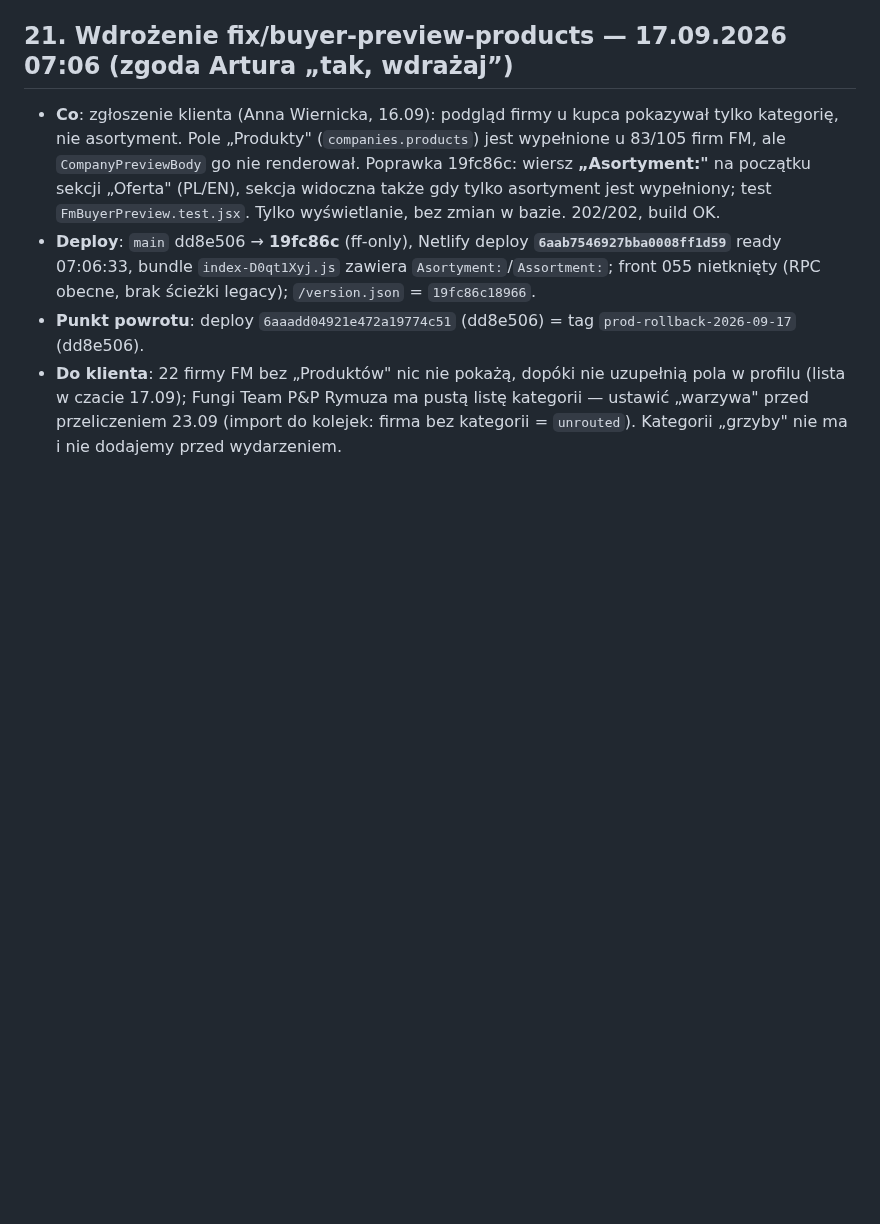
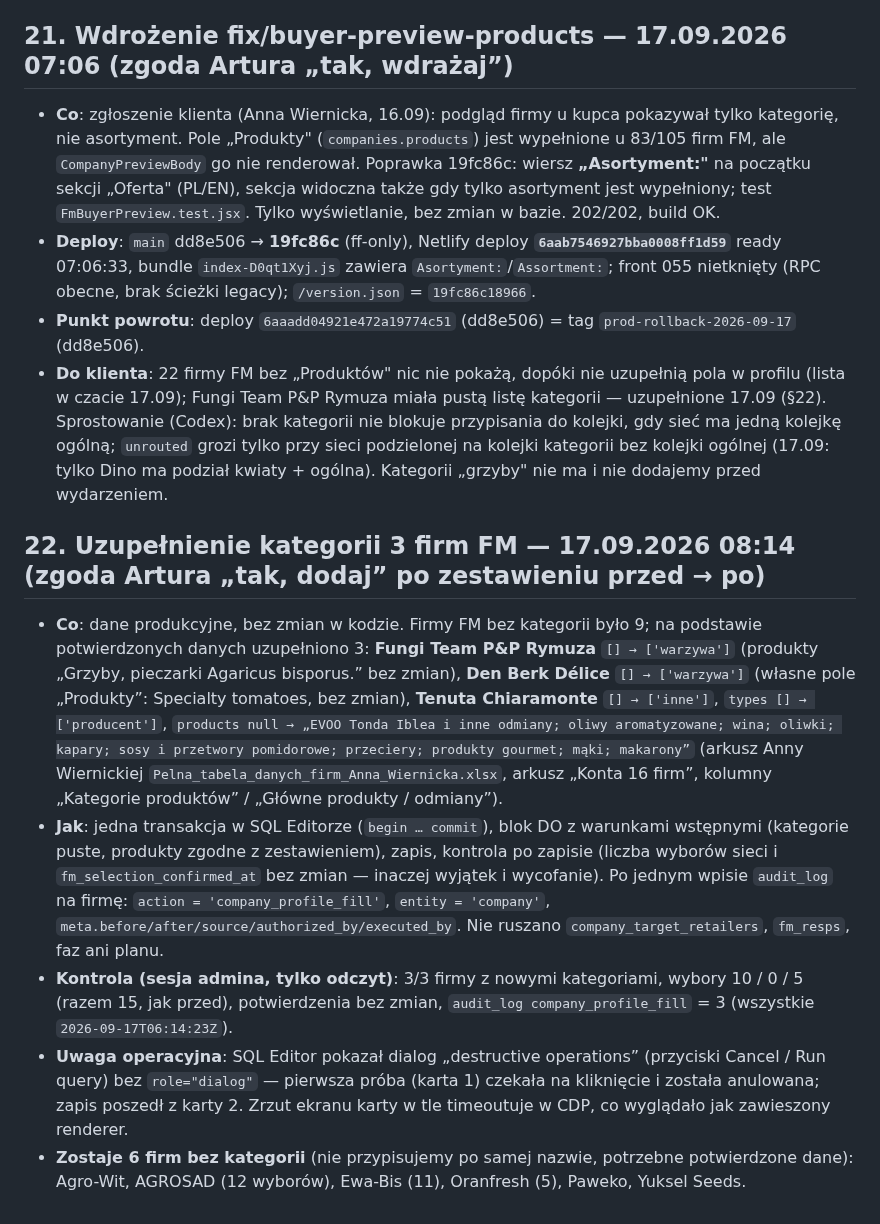
Before and after one commit to artursilvicola/freshmarket-app, a Markdown page: docs/production/FM_KOLEJKI_WDROZENIE.md, the part around the change. GitHub-like rendering; blank space fills up the shorter version.

Commit message:
docs(runbook): §22 uzupełnienie kategorii 3 firm FM (17.09) + sprostowanie unrouted w §21
Co-Authored-By: Claude Fable 5.1 <noreply@anthropic.com>

```diff
--- a/docs/production/FM_KOLEJKI_WDROZENIE.md
+++ b/docs/production/FM_KOLEJKI_WDROZENIE.md
@@ -275,4 +275,12 @@ Incydent 16.09 11:13: admin (jagoda.knadel) w podglądzie konta dostawcy Fresh r
 - **Co**: zgłoszenie klienta (Anna Wiernicka, 16.09): podgląd firmy u kupca pokazywał tylko kategorię, nie asortyment. Pole „Produkty" (`companies.products`) jest wypełnione u 83/105 firm FM, ale `CompanyPreviewBody` go nie renderował. Poprawka 19fc86c: wiersz **„Asortyment:"** na początku sekcji „Oferta" (PL/EN), sekcja widoczna także gdy tylko asortyment jest wypełniony; test `FmBuyerPreview.test.jsx`. Tylko wyświetlanie, bez zmian w bazie. 202/202, build OK.
 - **Deploy**: `main` dd8e506 → **19fc86c** (ff-only), Netlify deploy **`6aab7546927bba0008ff1d59`** ready 07:06:33, bundle `index-D0qt1Xyj.js` zawiera `Asortyment:`/`Assortment:`; front 055 nietknięty (RPC obecne, brak ścieżki legacy); `/version.json` = `19fc86c18966`.
 - **Punkt powrotu**: deploy `6aaadd04921e472a19774c51` (dd8e506) = tag `prod-rollback-2026-09-17` (dd8e506).
-- **Do klienta**: 22 firmy FM bez „Produktów" nic nie pokażą, dopóki nie uzupełnią pola w profilu (lista w czacie 17.09); Fungi Team P&P Rymuza ma pustą listę kategorii — ustawić „warzywa" przed przeliczeniem 23.09 (import do kolejek: firma bez kategorii = `unrouted`). Kategorii „grzyby" nie ma i nie dodajemy przed wydarzeniem.
+- **Do klienta**: 22 firmy FM bez „Produktów" nic nie pokażą, dopóki nie uzupełnią pola w profilu (lista w czacie 17.09); Fungi Team P&P Rymuza miała pustą listę kategorii — uzupełnione 17.09 (§22). Sprostowanie (Codex): brak kategorii nie blokuje przypisania do kolejki, gdy sieć ma jedną kolejkę ogólną; `unrouted` grozi tylko przy sieci podzielonej na kolejki kategorii bez kolejki ogólnej (17.09: tylko Dino ma podział kwiaty + ogólna). Kategorii „grzyby" nie ma i nie dodajemy przed wydarzeniem.
+
+## 22. Uzupełnienie kategorii 3 firm FM — 17.09.2026 08:14 (zgoda Artura „tak, dodaj” po zestawieniu przed → po)
+
+- **Co**: dane produkcyjne, bez zmian w kodzie. Firmy FM bez kategorii było 9; na podstawie potwierdzonych danych uzupełniono 3: **Fungi Team P&P Rymuza** `[] → ['warzywa']` (produkty „Grzyby, pieczarki Agaricus bisporus.” bez zmian), **Den Berk Délice** `[] → ['warzywa']` (własne pole „Produkty”: Specialty tomatoes, bez zmian), **Tenuta Chiaramonte** `[] → ['inne']`, `types [] → ['producent']`, `products null → „EVOO Tonda Iblea i inne odmiany; oliwy aromatyzowane; wina; oliwki; kapary; sosy i przetwory pomidorowe; przeciery; produkty gourmet; mąki; makarony”` (arkusz Anny Wiernickiej `Pelna_tabela_danych_firm_Anna_Wiernicka.xlsx`, arkusz „Konta 16 firm”, kolumny „Kategorie produktów” / „Główne produkty / odmiany”).
+- **Jak**: jedna transakcja w SQL Editorze (`begin … commit`), blok DO z warunkami wstępnymi (kategorie puste, produkty zgodne z zestawieniem), zapis, kontrola po zapisie (liczba wyborów sieci i `fm_selection_confirmed_at` bez zmian — inaczej wyjątek i wycofanie). Po jednym wpisie `audit_log` na firmę: `action = 'company_profile_fill'`, `entity = 'company'`, `meta.before/after/source/authorized_by/executed_by`. Nie ruszano `company_target_retailers`, `fm_resps`, faz ani planu.
+- **Kontrola (sesja admina, tylko odczyt)**: 3/3 firmy z nowymi kategoriami, wybory 10 / 0 / 5 (razem 15, jak przed), potwierdzenia bez zmian, `audit_log company_profile_fill` = 3 (wszystkie `2026-09-17T06:14:23Z`).
+- **Uwaga operacyjna**: SQL Editor pokazał dialog „destructive operations” (przyciski Cancel / Run query) bez `role="dialog"` — pierwsza próba (karta 1) czekała na kliknięcie i została anulowana; zapis poszedł z karty 2. Zrzut ekranu karty w tle timeoutuje w CDP, co wyglądało jak zawieszony renderer.
+- **Zostaje 6 firm bez kategorii** (nie przypisujemy po samej nazwie, potrzebne potwierdzone dane): Agro-Wit, AGROSAD (12 wyborów), Ewa-Bis (11), Oranfresh (5), Paweko, Yuksel Seeds.
```
